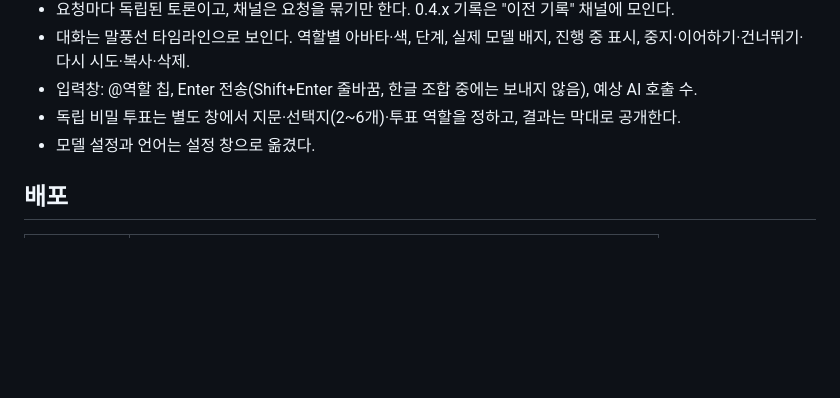
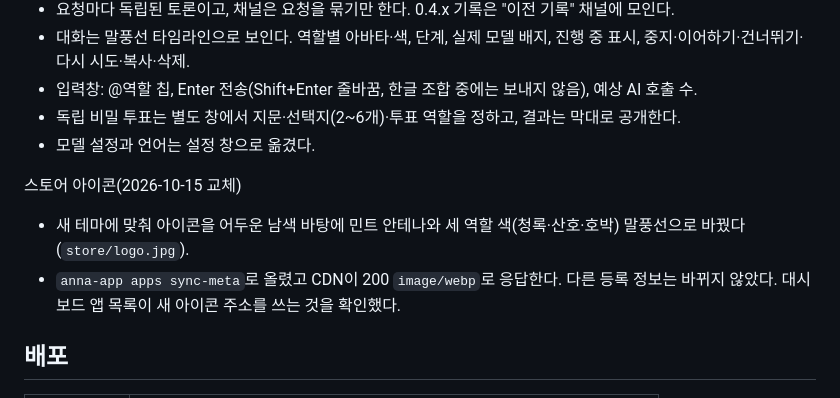
Before and after one commit to kdkrkwhr/agent-hub, a Markdown page: anna/RELEASE_050.md, the part around the change. Drawn GitHub-style; blank space fills up the shorter version.

Commit message:
docs(anna): record dark store icon upload
Co-authored-by: Cursor <cursoragent@cursor.com>

```diff
--- a/anna/RELEASE_050.md
+++ b/anna/RELEASE_050.md
@@ -11,6 +11,10 @@
 - 입력창: @역할 칩, Enter 전송(Shift+Enter 줄바꿈, 한글 조합 중에는 보내지 않음), 예상 AI 호출 수.
 - 독립 비밀 투표는 별도 창에서 지문·선택지(2~6개)·투표 역할을 정하고, 결과는 막대로 공개한다.
 - 모델 설정과 언어는 설정 창으로 옮겼다.
+
+스토어 아이콘(2026-10-15 교체)
+- 새 테마에 맞춰 아이콘을 어두운 남색 바탕에 민트 안테나와 세 역할 색(청록·산호·호박) 말풍선으로 바꿨다(`store/logo.jpg`).
+- `anna-app apps sync-meta`로 올렸고 CDN이 200 `image/webp`로 응답한다. 다른 등록 정보는 바뀌지 않았다. 대시보드 앱 목록이 새 아이콘 주소를 쓰는 것을 확인했다.
 
 ## 배포
 
```
